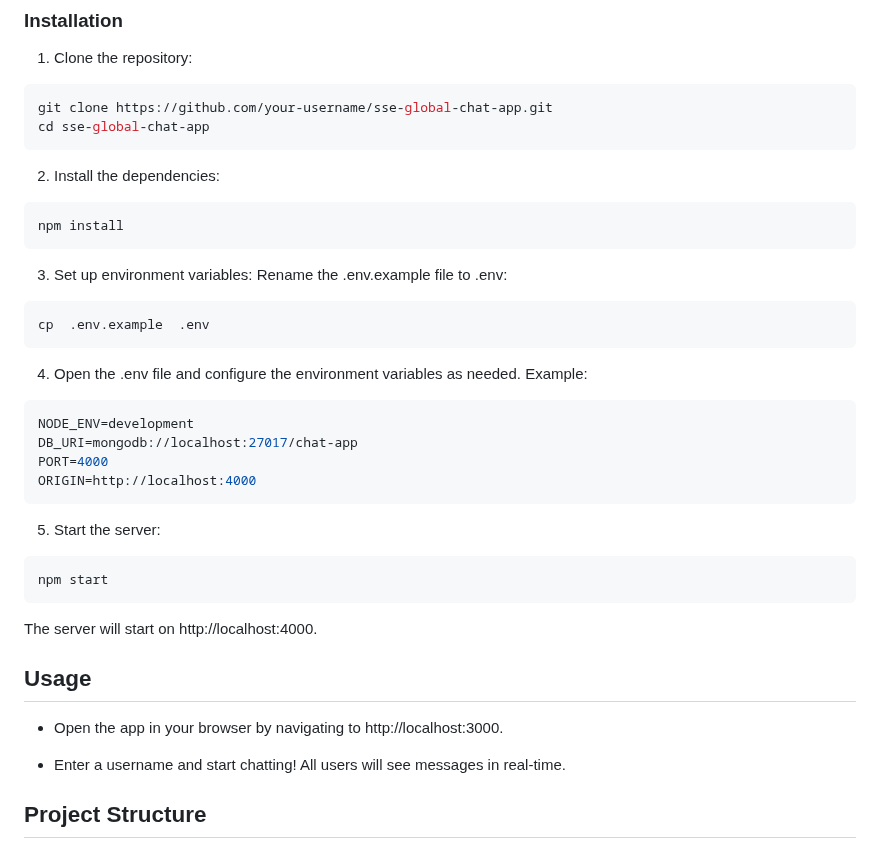
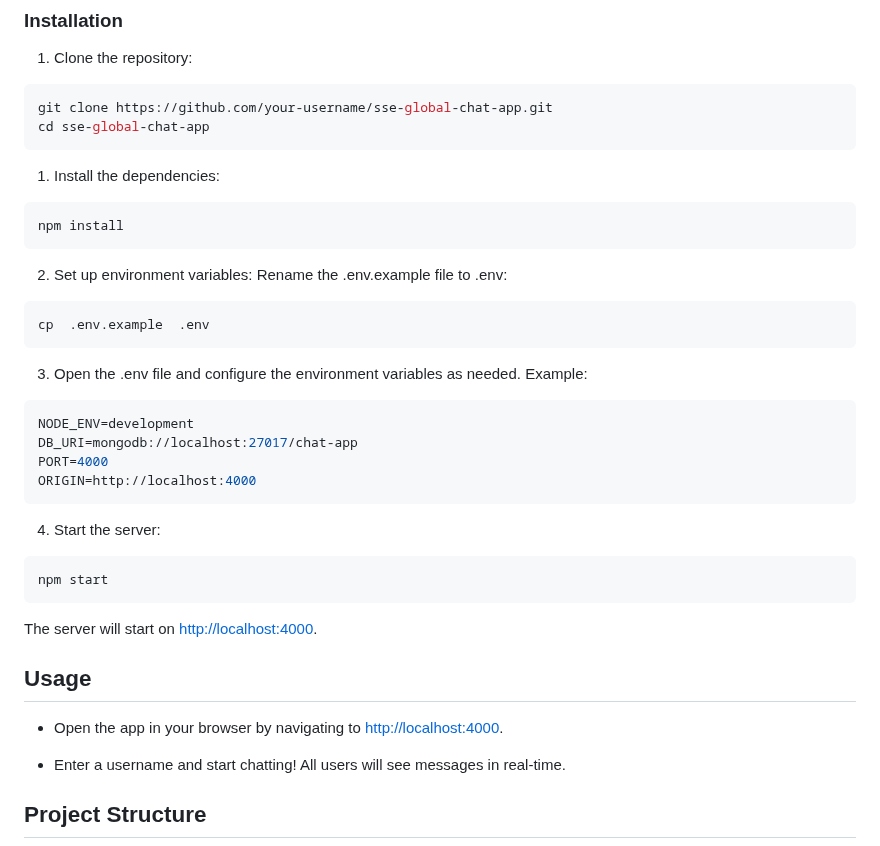
Before and after one commit to Avinash-sord12k/nodejs-sse-messaging-app, a Markdown page: readme.md, the part around one of its changes. GitHub-like rendering.

````diff
--- a/readme.md
+++ b/readme.md
@@ -37,20 +37,20 @@ git clone https://github.com/your-username/sse-global-chat-app.git
 cd sse-global-chat-app
 ```
 
-2. Install the dependencies:
+1. Install the dependencies:
 
 ```bash
 npm install
 ```
 
-3. Set up environment variables:
+2. Set up environment variables:
    Rename the .env.example file to .env:
 
 ```bash
 cp  .env.example  .env
 ```
 
-4.  Open the .env file and configure the environment variables as needed. Example:
+3. Open the .env file and configure the environment variables as needed. Example:
 
 ```bash
 NODE_ENV=development
@@ -59,17 +59,17 @@ PORT=4000
 ORIGIN=http://localhost:4000
 ```
 
-5.  Start the server:
+4. Start the server:
 
 ```bash
 npm start
 ```
 
-The server will start on http://localhost:4000.
+The server will start on [http://localhost:4000](http://localhost:4000).
 
 ## Usage
 
-- Open the app in your browser by navigating to http://localhost:3000.
+- Open the app in your browser by navigating to [http://localhost:4000](http://localhost:4000).
 
 - Enter a username and start chatting! All users will see messages in real-time.
 
````
Also changed, not shown: other parts of readme.md (+4 -8 lines).
